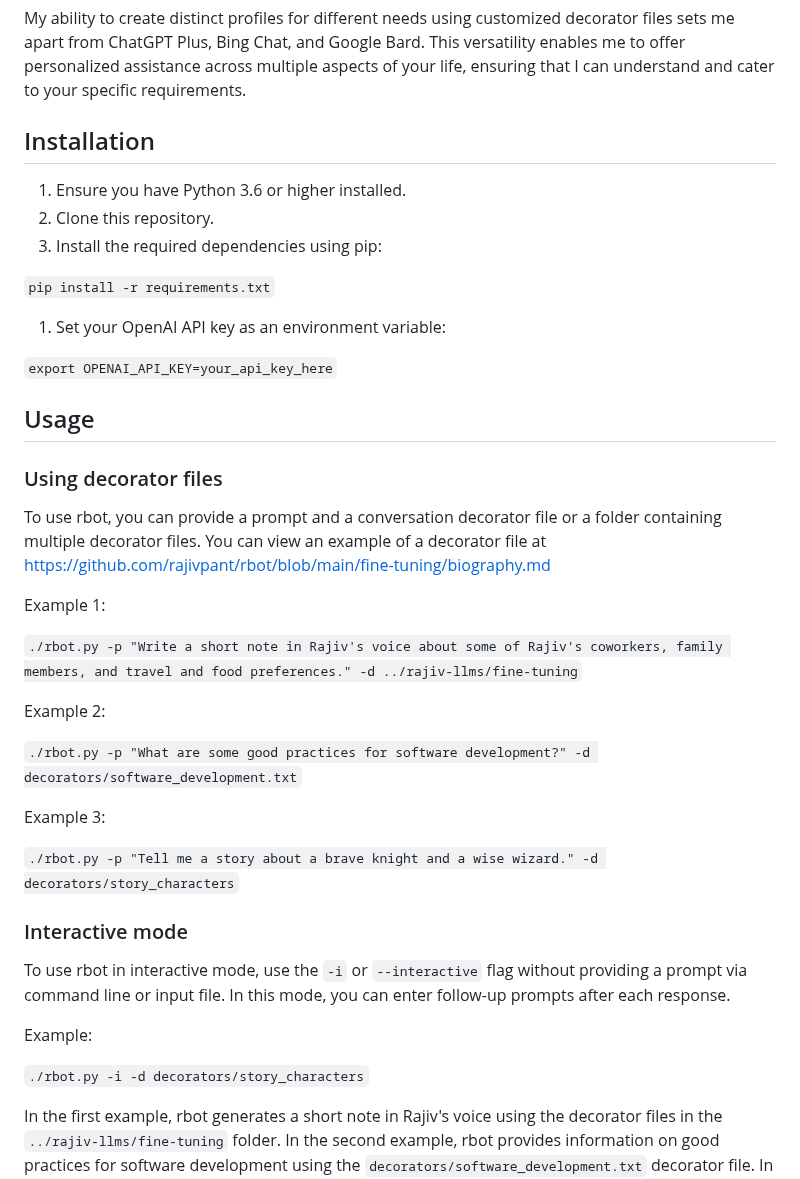
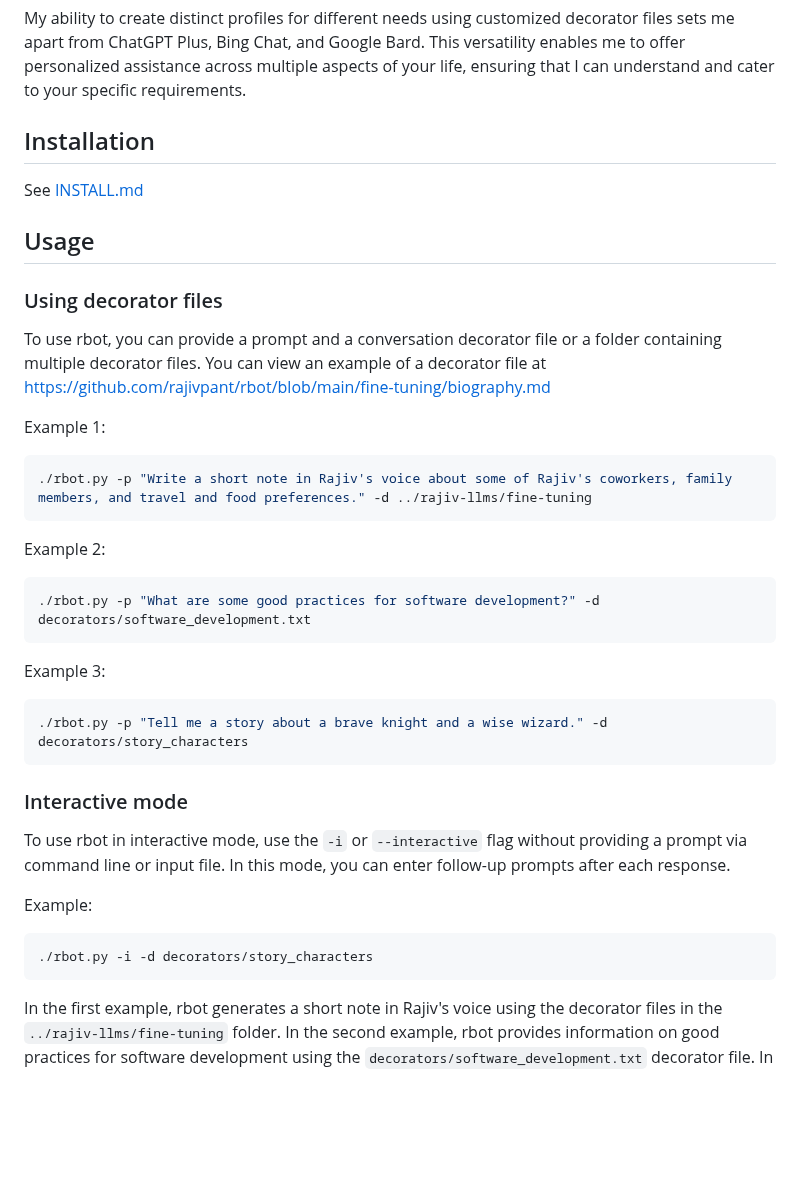
Before and after one commit to rajivpant/ragbot, a Markdown page: README.md, the part around the change. Rendered like a GitHub page; blank space fills up the shorter version.

Commit message:
updated readme and installation instructions

````diff
--- a/README.md
+++ b/README.md
@@ -42,16 +42,7 @@ My ability to create distinct profiles for different needs using customized deco
 
 Installation
 ------------
-
-1.  Ensure you have Python 3.6 or higher installed.
-2.  Clone this repository.
-3.  Install the required dependencies using pip:
-
-`pip install -r requirements.txt`
-
-1.  Set your OpenAI API key as an environment variable:
-
-`export OPENAI_API_KEY=your_api_key_here`
+See [INSTALL.md](INSTALL.md)
 
 Usage
 -----
@@ -62,15 +53,21 @@ To use rbot, you can provide a prompt and a conversation decorator file or a fol
 
 Example 1:
 
-`./rbot.py -p "Write a short note in Rajiv's voice about some of Rajiv's coworkers, family members, and travel and food preferences." -d ../rajiv-llms/fine-tuning`
+```bash
+./rbot.py -p "Write a short note in Rajiv's voice about some of Rajiv's coworkers, family members, and travel and food preferences." -d ../rajiv-llms/fine-tuning
+```
 
 Example 2:
 
-`./rbot.py -p "What are some good practices for software development?" -d decorators/software_development.txt`
+```bash
+./rbot.py -p "What are some good practices for software development?" -d decorators/software_development.txt
+```
 
 Example 3:
 
-`./rbot.py -p "Tell me a story about a brave knight and a wise wizard." -d decorators/story_characters`
+```bash
+./rbot.py -p "Tell me a story about a brave knight and a wise wizard." -d decorators/story_characters
+```
 
 ### Interactive mode
 
@@ -78,7 +75,9 @@ To use rbot in interactive mode, use the `-i` or `--interactive` flag without pr
 
 Example:
 
-`./rbot.py -i -d decorators/story_characters`
+```bash
+./rbot.py -i -d decorators/story_characters
+```
 
 In the first example, rbot generates a short note in Rajiv's voice using the decorator files in the `../rajiv-llms/fine-tuning` folder. In the second example, rbot provides information on good practices for software development using the `decorators/software_development.txt` decorator file. In the third example, rbot tells a story about a brave knight and a wise wizard using the decorator files in the `decorators/story_characters` folder.
 
````
Also changed, not shown: INSTALL.md (added, +87 -0 lines).
